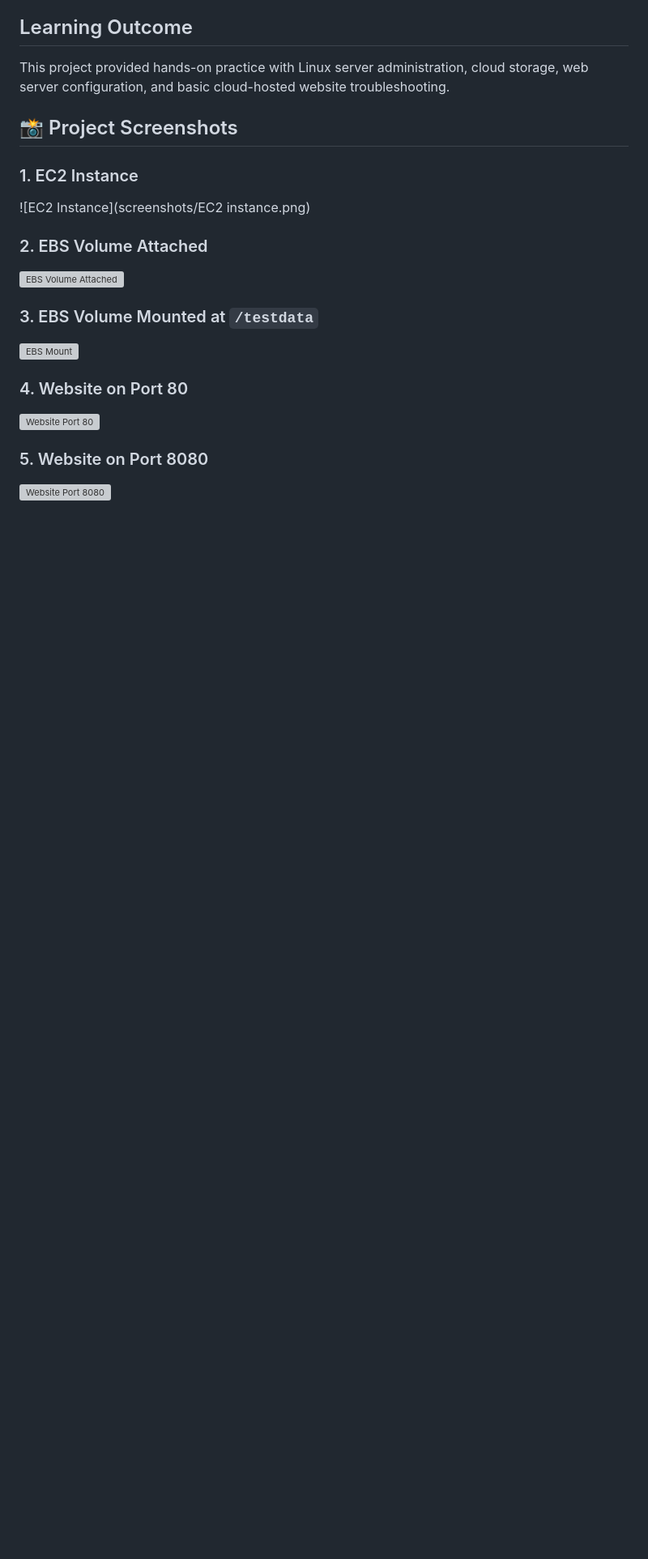
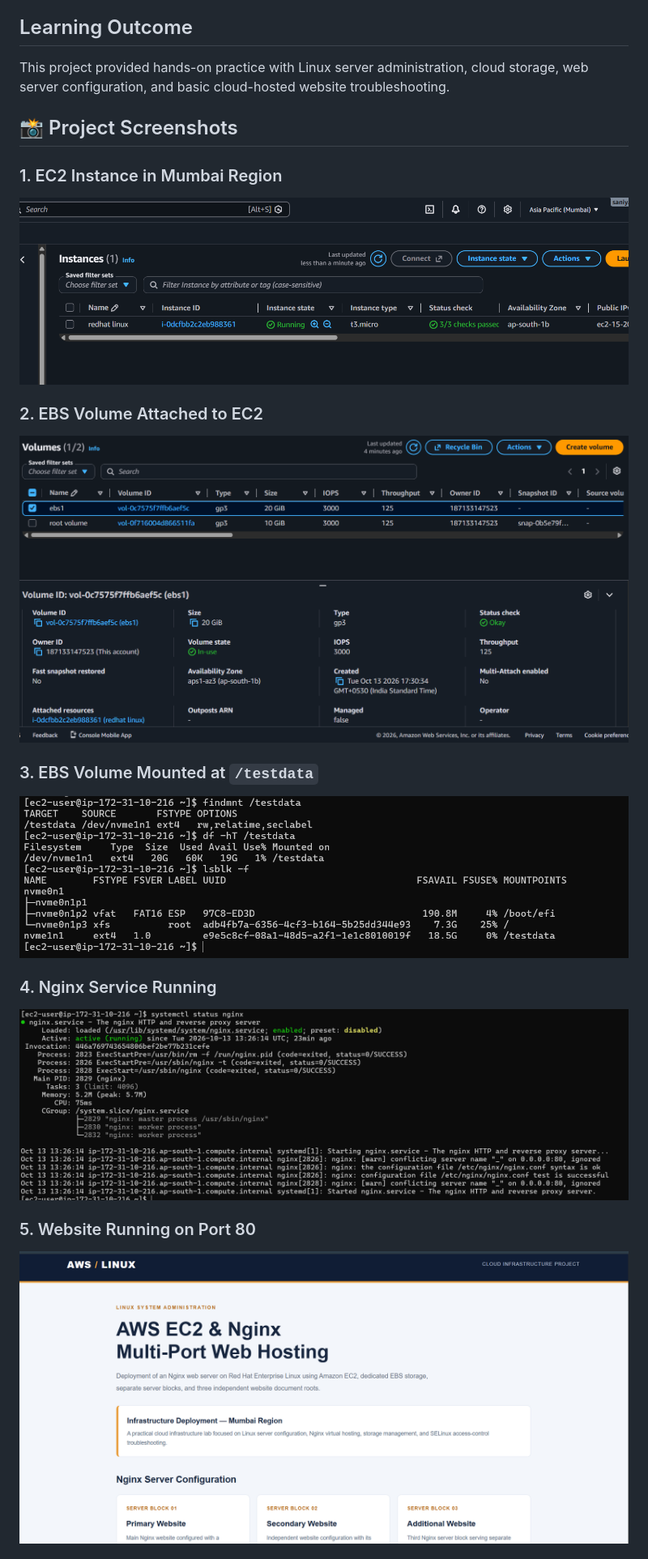
Before and after one commit to SaniyaBhujbal/aws-ec2-nginx-multi-port, a Markdown page: README.md, the part around one of its changes. Shown at 81% size. Rendered like a GitHub page; blank space fills up the shorter version; grey boxes are pictures that could not be loaded.

```diff
--- a/README.md
+++ b/README.md
@@ -91,18 +91,18 @@ This project provided hands-on practice with Linux server administration, cloud
 
 ## 📸 Project Screenshots
 
-### 1. EC2 Instance
-![EC2 Instance](screenshots/EC2 instance.png)
+### 1. EC2 Instance in Mumbai Region
+![EC2 Instance](screenshots/EC2%20instance.png)
 
-### 2. EBS Volume Attached
-![EBS Volume Attached](ebs-attached.png)
+### 2. EBS Volume Attached to EC2
+![EBS Volume Attached](screenshots/ebs-attached.png)
 
 ### 3. EBS Volume Mounted at `/testdata`
-![EBS Mount](ebs-mounted-testdata.png)
+![EBS Mounted](screenshots/ebs-mounted-testdata.png)
 
-### 4. Website on Port 80
-![Website Port 80](website-port-80.png)
+### 4. Nginx Service Running
+![Nginx Running](screenshots/nginx-running.png)
 
-### 5. Website on Port 8080
-![Website Port 8080](website-port-8080.png)
+### 5. Website Running on Port 80
+![Website Port 80](screenshots/website-port-80.png)
 
```
Also changed, not shown: other parts of README.md (+4 -4 lines).
